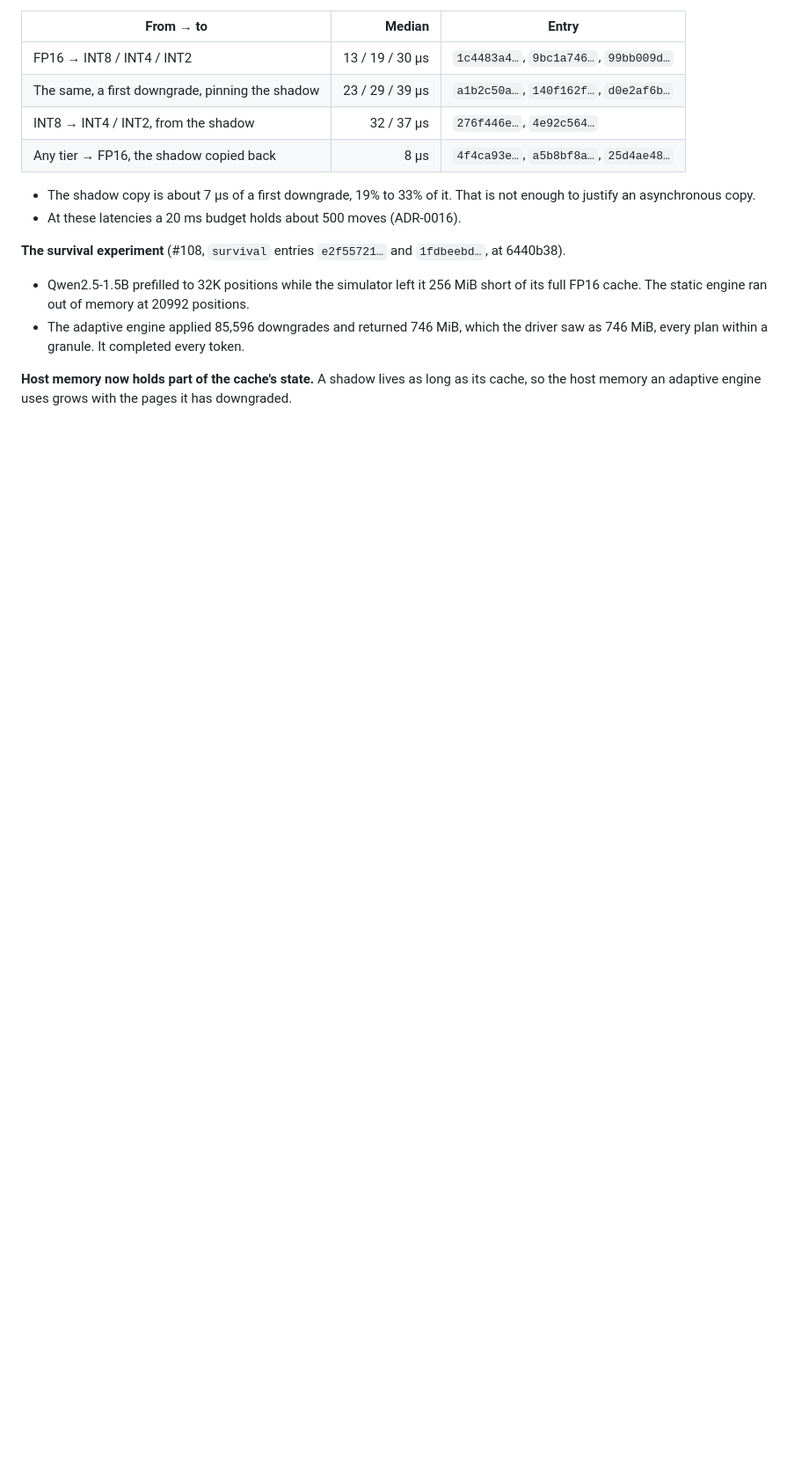
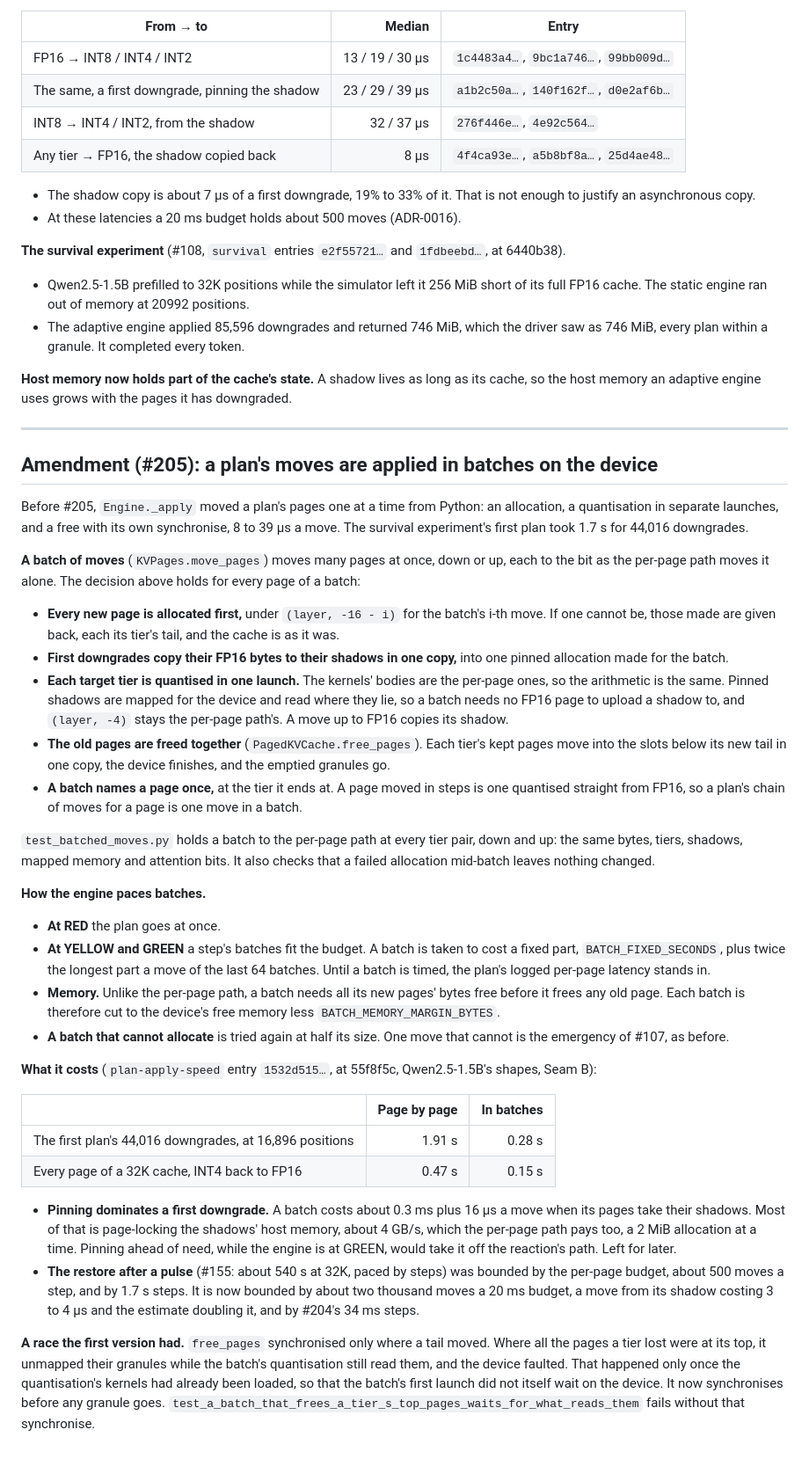
Before and after one commit to lecuong1502/Semantic-Aware_Adaptive_KV_Cache_Precision, a Markdown page: docs/adr/0015-a-page-changes-tier-at-runtime-from-its-fp16-shadow.md, the part around the change. Shown at 88% size. Rendered like a GitHub page; blank space fills up the shorter version.

Commit message:
ADR-0015: a plan's moves are applied in batches on the device (#205)
Records the batch path and the invariants it keeps, how the engine paces
batches by the budget and the free memory, what a plan and a restore cost
page by page and in batches, and the race the first version had.

Co-Authored-By: Claude Opus 5.5 <noreply@anthropic.com>

```diff
--- a/docs/adr/0015-a-page-changes-tier-at-runtime-from-its-fp16-shadow.md
+++ b/docs/adr/0015-a-page-changes-tier-at-runtime-from-its-fp16-shadow.md
@@ -131,3 +131,78 @@ one layer, median of 256, at 51cb21f):
 **Host memory now holds part of the cache's state.** A shadow lives as long
 as its cache, so the host memory an adaptive engine uses grows with the
 pages it has downgraded.
+
+---
+
+## Amendment (#205): a plan's moves are applied in batches on the device
+
+Before #205, `Engine._apply` moved a plan's pages one at a time from Python:
+an allocation, a quantisation in separate launches, and a free with its own
+synchronise, 8 to 39 µs a move. The survival experiment's first plan took
+1.7 s for 44,016 downgrades.
+
+**A batch of moves** (`KVPages.move_pages`) moves many pages at once, down or
+up, each to the bit as the per-page path moves it alone. The decision above
+holds for every page of a batch:
+- **Every new page is allocated first,** under `(layer, -16 - i)` for the
+  batch's i-th move. If one cannot be, those made are given back, each its
+  tier's tail, and the cache is as it was.
+- **First downgrades copy their FP16 bytes to their shadows in one copy,**
+  into one pinned allocation made for the batch.
+- **Each target tier is quantised in one launch.** The kernels' bodies are
+  the per-page ones, so the arithmetic is the same. Pinned shadows are mapped
+  for the device and read where they lie, so a batch needs no FP16 page to
+  upload a shadow to, and `(layer, -4)` stays the per-page path's. A move up
+  to FP16 copies its shadow.
+- **The old pages are freed together** (`PagedKVCache.free_pages`). Each
+  tier's kept pages move into the slots below its new tail in one copy, the
+  device finishes, and the emptied granules go.
+- **A batch names a page once,** at the tier it ends at. A page moved in
+  steps is one quantised straight from FP16, so a plan's chain of moves for a
+  page is one move in a batch.
+
+`test_batched_moves.py` holds a batch to the per-page path at every tier
+pair, down and up: the same bytes, tiers, shadows, mapped memory and
+attention bits. It also checks that a failed allocation mid-batch leaves
+nothing changed.
+
+**How the engine paces batches.**
+- **At RED** the plan goes at once.
+- **At YELLOW and GREEN** a step's batches fit the budget. A batch is taken
+  to cost a fixed part, `BATCH_FIXED_SECONDS`, plus twice the longest part a
+  move of the last 64 batches. Until a batch is timed, the plan's logged
+  per-page latency stands in.
+- **Memory.** Unlike the per-page path, a batch needs all its new pages'
+  bytes free before it frees any old page. Each batch is therefore cut to
+  the device's free memory less `BATCH_MEMORY_MARGIN_BYTES`.
+- **A batch that cannot allocate** is tried again at half its size. One move
+  that cannot is the emergency of #107, as before.
+
+**What it costs** (`plan-apply-speed` entry `1532d515…`, at 55f8f5c,
+Qwen2.5-1.5B's shapes, Seam B):
+
+| | Page by page | In batches |
+|---|---:|---:|
+| The first plan's 44,016 downgrades, at 16,896 positions | 1.91 s | 0.28 s |
+| Every page of a 32K cache, INT4 back to FP16 | 0.47 s | 0.15 s |
+
+- **Pinning dominates a first downgrade.** A batch costs about 0.3 ms plus
+  16 µs a move when its pages take their shadows. Most of that is
+  page-locking the shadows' host memory, about 4 GB/s, which the per-page
+  path pays too, a 2 MiB allocation at a time. Pinning ahead of need, while
+  the engine is at GREEN, would take it off the reaction's path. Left for
+  later.
+- **The restore after a pulse** (#155: about 540 s at 32K, paced by steps)
+  was bounded by the per-page budget, about 500 moves a step, and by 1.7 s
+  steps. It is now bounded by about two thousand moves a 20 ms budget, a move
+  from its shadow costing 3 to 4 µs and the estimate doubling it, and
+  by #204's 34 ms steps.
+
+**A race the first version had.** `free_pages` synchronised only where a tail
+moved. Where all the pages a tier lost were at its top, it unmapped their
+granules while the batch's quantisation still read them, and the device
+faulted. That happened only once the quantisation's kernels had already been
+loaded, so that the batch's first launch did not itself wait on the device.
+It now synchronises before any granule goes.
+`test_a_batch_that_frees_a_tier_s_top_pages_waits_for_what_reads_them`
+fails without that synchronise.
```
Also changed, not shown: CONTEXT.md (+4 -1 lines).
